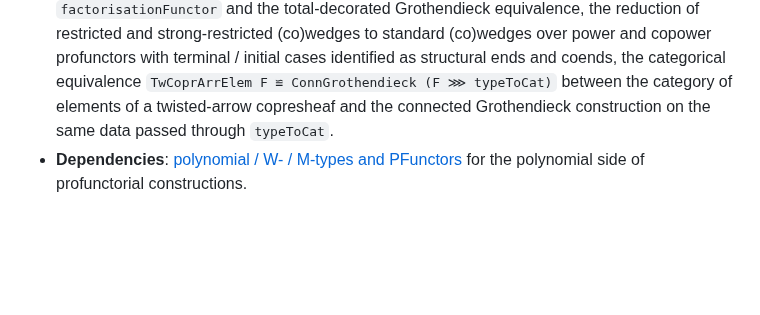
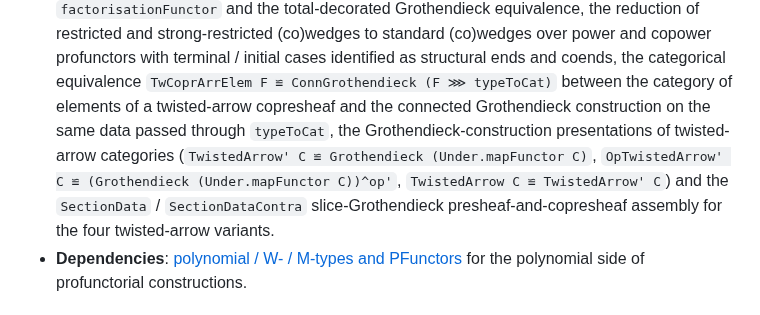
Before and after one commit to anoma/geb, a Markdown page: geb-lean/docs/index.md, the part around the change. GitHub-like rendering; blank space fills up the shorter version.

Commit message:
doc(triage): twisted-arrow-grothendieck classified as completed

```diff
--- a/geb-lean/docs/index.md
+++ b/geb-lean/docs/index.md
@@ -159,7 +159,15 @@ and gaps are filled in as workstreams complete.
   `TwCoprArrElem F ≌ ConnGrothendieck (F ⋙ typeToCat)`
   between the category of elements of a twisted-arrow
   copresheaf and the connected Grothendieck construction
-  on the same data passed through `typeToCat`.
+  on the same data passed through `typeToCat`, the
+  Grothendieck-construction presentations of twisted-arrow
+  categories
+  (`TwistedArrow' C ≌ Grothendieck (Under.mapFunctor C)`,
+  `OpTwistedArrow' C ≌ (Grothendieck (Under.mapFunctor C))^op'`,
+  `TwistedArrow C ≌ TwistedArrow' C`) and the
+  `SectionData` / `SectionDataContra` slice-Grothendieck
+  presheaf-and-copresheaf assembly for the four
+  twisted-arrow variants.
 - **Dependencies**:
   [polynomial / W- / M-types and PFunctors](#polynomial--w---m-types-and-pfunctors)
   for the polynomial side of profunctorial constructions.
```
Also changed, not shown: 1 other file.
